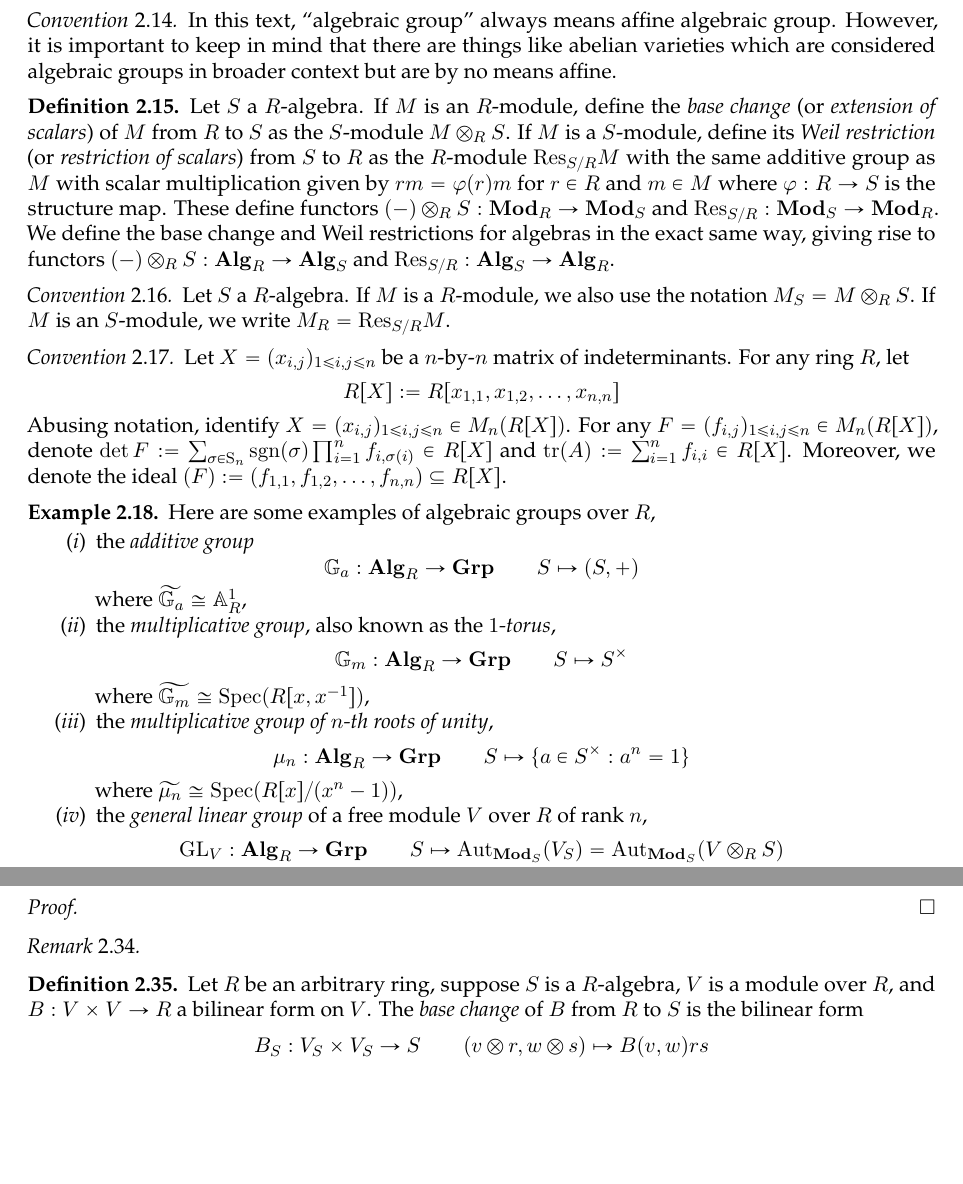
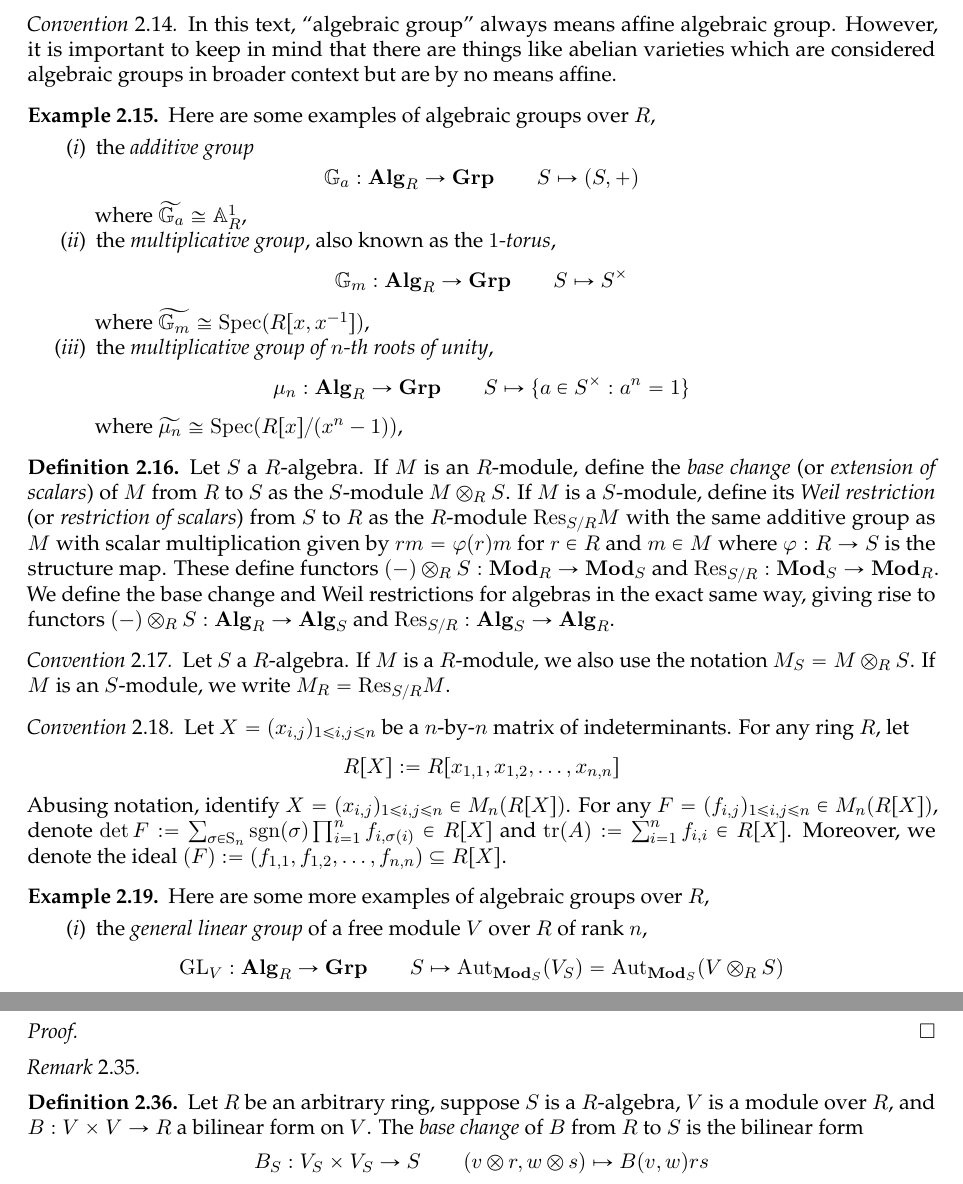
Before and after one commit to yunhaixiang/linalggrps, a LaTeX paper (linalggrps.tex): two parts of pages 10 and 12 of 15, joined at a grey line, cut so that both start at the same text, the shorter picture padded with empty space. Compiled offline with pdfLaTeX.

Commit message:
updated content

```diff
--- a/linalggrps.tex
+++ b/linalggrps.tex
@@ -589,6 +589,19 @@ Define the contravariant functor \[\mathrm{Spec}:\mathbf{Alg}_R^{\mathrm{op}}\ri
 \begin{convention}
     In this text, ``algebraic group'' always means affine algebraic group. However, it is important to keep in mind that there are things like abelian varieties which are considered algebraic groups in broader context but are by no means affine.
 \end{convention}
+\begin{example}Here are some examples of algebraic groups over $R$,
+    \begin{enumerate}
+        \item the \textit{additive group}
+        \[\mathbb G_a:\mathbf{Alg}_R\rightarrow\mathbf{Grp}\qquad S\mapsto (S,+)\]
+        where $\widetilde{\mathbb G_a}\cong \mathbb A^1_R$,
+        \item the \textit{multiplicative group}, also known as the \textit{$1$-torus},
+        \[\mathbb G_m:\mathbf{Alg}_R\rightarrow\mathbf{Grp}\qquad S\mapsto S^\times\]
+        where $\widetilde{\mathbb G_m}\cong \mathrm{Spec}(R[x,x^{-1}])$,
+        \item the \textit{multiplicative group of $n$-th roots of unity},
+        \[\mu_n:\mathbf{Alg}_R\rightarrow\mathbf{Grp}\qquad S\mapsto \{a\in S^\times:a^n=1\}\]
+        where $\widetilde{\mu_n}\cong \mathrm{Spec}(R[x]/(x^n-1))$,
+    \end{enumerate}
+\end{example}
 \begin{definition}Let $S$ a $R$-algebra. If $M$ is an $R$-module, define the \textit{base change} (or \textit{extension of scalars}) of $M$ from $R$ to $S$ as the $S$-module $M\otimes_R S$. If $M$ is a $S$-module, define its \textit{Weil restriction} (or \textit{restriction of scalars}) from $S$ to $R$ as the $R$-module $\mathrm{Res}_{S/R} M$ with the same additive group as $M$ with scalar multiplication given by $rm=\varphi(r)m$ for $r\in R$ and $m\in M$ where $\varphi:R\rightarrow S$ is the structure map. These define functors $(-)\otimes_{R}S:\mathbf{Mod}_{R}\rightarrow \mathbf{Mod}_{S}$ and $\mathrm{Res}_{S/R}:\mathbf{Mod}_{S}\rightarrow \mathbf{Mod}_{R}$.
     We define the base change and Weil restrictions for algebras in the exact same way, giving rise to functors $(-)\otimes_{R}S:\mathbf{Alg}_{R}\rightarrow \mathbf{Alg}_{S}$ and $\mathrm{Res}_{S/R}:\mathbf{Alg}_{S}\rightarrow \mathbf{Alg}_{R}$.
 \end{definition}
@@ -600,17 +613,8 @@ Define the contravariant functor \[\mathrm{Spec}:\mathbf{Alg}_R^{\mathrm{op}}\ri
     Abusing notation, identify $X=(x_{i,j})_{1\le i,j\le n}\in M_n(R[X])$. For any $F=(f_{i,j})_{1\le i,j\le n}\in M_n(R[X])$, denote $\det F:=\sum_{\sigma\in \mathrm S_n}\mathrm{sgn}(\sigma)\prod_{i=1}^n f_{i,\sigma(i)}\in R[X]$ and $\mathrm{tr}(A):=\sum_{i=1}^n f_{i,i}\in R[X]$.
     Moreover, we denote the ideal $(F):=(f_{1,1},f_{1,2},\dots,f_{n,n})\subseteq R[X]$.
 \end{convention}
-\begin{example}\label{eg:alggroup}Here are some examples of algebraic groups over $R$,
+\begin{example}\label{eg:alggroup}Here are some more examples of algebraic groups over $R$,
 \begin{enumerate}
-    \item the \textit{additive group}
-    \[\mathbb G_a:\mathbf{Alg}_R\rightarrow\mathbf{Grp}\qquad S\mapsto (S,+)\]
-    where $\widetilde{\mathbb G_a}\cong \mathbb A^1_R$,
-    \item the \textit{multiplicative group}, also known as the \textit{$1$-torus},
-    \[\mathbb G_m:\mathbf{Alg}_R\rightarrow\mathbf{Grp}\qquad S\mapsto S^\times\]
-    where $\widetilde{\mathbb G_m}\cong \mathrm{Spec}(R[x,x^{-1}])$,
-    \item the \textit{multiplicative group of $n$-th roots of unity},
-    \[\mu_n:\mathbf{Alg}_R\rightarrow\mathbf{Grp}\qquad S\mapsto \{a\in S^\times:a^n=1\}\]
-    where $\widetilde{\mu_n}\cong \mathrm{Spec}(R[x]/(x^n-1))$,
     \item the \textit{general linear group} of a free module $V$ over $R$ of rank $n$,
     \[\mathrm{GL}_V:\mathbf{Alg}_R\rightarrow\mathbf{Grp}\qquad S\mapsto \mathrm{Aut}_{\mathbf{Mod}_S}(V_S)=\mathrm{Aut}_{\mathbf{Mod}_S}(V\otimes_{R}S)\]
     where $\displaystyle\widetilde{\mathrm{GL}_V}\cong \mathrm{Spec}\left(\frac{R[M][y]}{(y\,\mathrm{det}(M)-1)}\right)$ where $M=(m_{i,j})_{1\le i,j\le n}$ is an indeterminant matrix,
```
Also changed, not shown: linalggrps.pdf, 4 other files.
